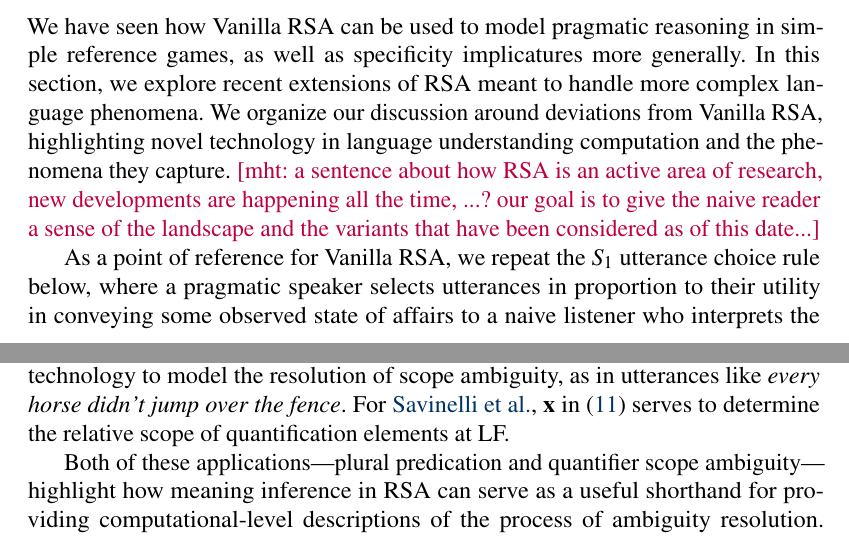
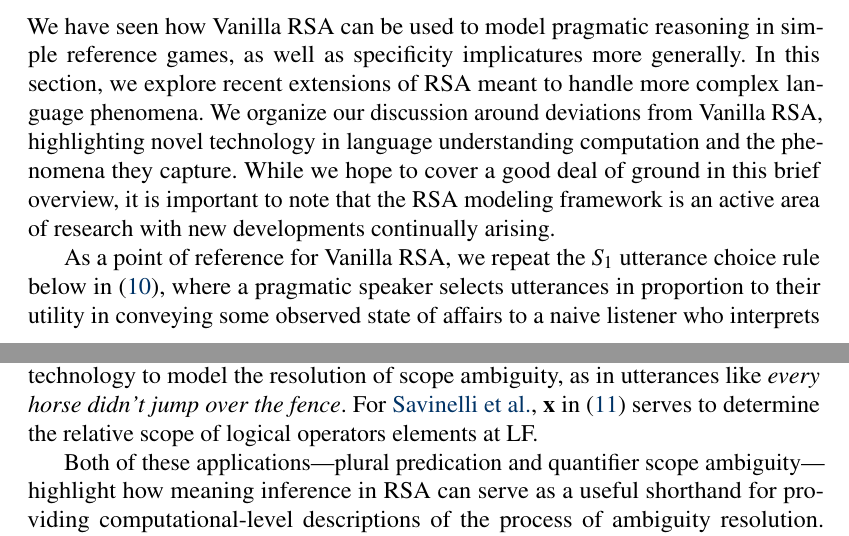
Before and after one commit to gscontras/probLang, a LaTeX document (writing/problang-overview.tex): two parts of pages 8 and 10 of 23, joined at a grey line, cut so that both start at the same text. Compiled offline with pdfLaTeX; a LaTeX package or settings file that is missing is left out.

Commit message:
starting to work through Section 3

```diff
--- a/writing/problang-overview.tex
+++ b/writing/problang-overview.tex
@@ -234,9 +234,9 @@ In that case, we have:
 
 \section{Variations on Vanilla} \label{variations}
 
-We have seen how Vanilla RSA can be used to model pragmatic reasoning in simple reference games, as well as specificity implicatures more generally. In this section, we explore recent extensions of RSA meant to handle more complex language phenomena. We organize our discussion around deviations from Vanilla RSA, highlighting novel technology in language understanding computation and the phenomena they capture. \mht{a sentence about how RSA is an active area of research, new developments are happening all the time, ...? our goal is to give the naive reader a sense of the landscape and the variants that have been considered as of this date...}
+We have seen how Vanilla RSA can be used to model pragmatic reasoning in simple reference games, as well as specificity implicatures more generally. In this section, we explore recent extensions of RSA meant to handle more complex language phenomena. We organize our discussion around deviations from Vanilla RSA, highlighting novel technology in language understanding computation and the phenomena they capture. While we hope to cover a good deal of ground in this brief overview, it is important to note that the RSA modeling framework is an active area of research with new developments continually arising.
 
-As a point of reference for Vanilla RSA, we repeat the $S_1$ utterance choice rule below, where a pragmatic speaker selects utterances in proportion to their utility in conveying some observed state of affairs to a naive listener who interprets the utterance according to its literal semantics---all while minimizing utterance cost. As we shall see, many of the extensions of RSA can be characterized in terms of their deviation from this simple utterance-choice rule.
+As a point of reference for Vanilla RSA, we repeat the $S_1$ utterance choice rule below in (\ref{S1-repeat}), where a pragmatic speaker selects utterances in proportion to their utility in conveying some observed state of affairs to a naive listener who interprets the utterance according to its literal semantics---all while minimizing utterance cost. As we shall see, many of the extensions of RSA can be characterized in terms of their deviation from this simple utterance-choice rule.
 \begin{equation} \label{S1-repeat}
 P_{S_1}(u\mid s) \propto \textrm{exp}(\alpha (\textrm{log}P_{L_0}(s\mid \sem{u}) - C(u)))
 \end{equation}
@@ -259,7 +259,7 @@ It is up to the pragmatic listener, $L_1$, to resolve the uncertainty surroundin
 
 This technology---parameterization of the utterance semantics subject to pragmatic reasoning---allows for a recasting of the division of labor between semantics and pragmatics. With lexical uncertainty, the semantic content of an utterance can be (at least partially) determined via pragmatic inference. \cite{bergenetal2016} seize on this innovation to model M-implicatures \citep{horn1984} and certain embedded implicatures \citep{hurford1974,chierchiaetal2012}. Rather than uncertainty around the semantics of a single utterance (e.g., a gradable adjective, as in the example above), \citeauthor{bergenetal2016} assume uncertainty around entire lexica. \gcs{need to say more about lexical uncertainty?} \mht{Frank and Goodman (2014) and Bohn, Tessler, and Frank (2019) use lexical uncertainty (or, at least in spirit for FG2014, if not exactly in their model) to model word learning via mutual-exclusivity reasoning (e.g., ``dax'' probably means novel object, and not the car).} \mht{do we / will we have a discussion somewhere about language / word learning?} \gcs{(word) learning seems like a good thing to bring up in the extensions section}
 
-Meaning inference also serves as a useful tool for modeling ambiguity resolution. \cite{scontrasgoodman2017} use an utterance-choice rule as in \eqref{S1-lexical-uncertainty} to model the resolution of distributive-collective ambiguities in plural predication. If a listener hears that \emph{the boxes are heavy}, the listener must jointly infer both the intended interpretation of the utterance (i.e., distributive, commenting on individual box weight, or collective, commenting on the total weight of the set) and the state of the world (i.e., the weights of the boxes). Returning to \eqref{S1-lexical-uncertainty}, \citeauthor{scontrasgoodman2017} treat \textbf{x} as the interpretation-resolving variable that determines whether $u$ receives a distributive or collective interpretation. \cite{savinellietal2017,savinellietal2018} use this technology to model the resolution of scope ambiguity, as in utterances like \emph{every horse didn't jump over the fence}. For \citeauthor{savinellietal2017}, \textbf{x} in \eqref{S1-lexical-uncertainty} serves to determine the relative scope of quantification elements at LF.
+Meaning inference also serves as a useful tool for modeling ambiguity resolution. \cite{scontrasgoodman2017} use an utterance-choice rule as in \eqref{S1-lexical-uncertainty} to model the resolution of distributive-collective ambiguities in plural predication. If a listener hears that \emph{the boxes are heavy}, the listener must jointly infer both the intended interpretation of the utterance (i.e., distributive, commenting on individual box weight, or collective, commenting on the total weight of the set) and the state of the world (i.e., the weights of the boxes). Returning to \eqref{S1-lexical-uncertainty}, \citeauthor{scontrasgoodman2017} treat \textbf{x} as the interpretation-resolving variable that determines whether $u$ receives a distributive or collective interpretation. \cite{savinellietal2017,savinellietal2018} use this technology to model the resolution of scope ambiguity, as in utterances like \emph{every horse didn't jump over the fence}. For \citeauthor{savinellietal2017}, \textbf{x} in \eqref{S1-lexical-uncertainty} serves to determine the relative scope of logical operators elements at LF.
 
 Both of these applications---plural predication and quantifier scope ambiguity---highlight how meaning inference in RSA can serve as a useful shorthand for providing computational-level descriptions of the process of ambiguity resolution. However, while these models offer a promising hypothesis for how listeners reason pragmatically to resolve ambiguity, it bears noting that neither application attempts to model the compositional processes that give rise to the relevant ambiguities in the first place. We return to this issue in Section \ref{limitations}.
 
```
